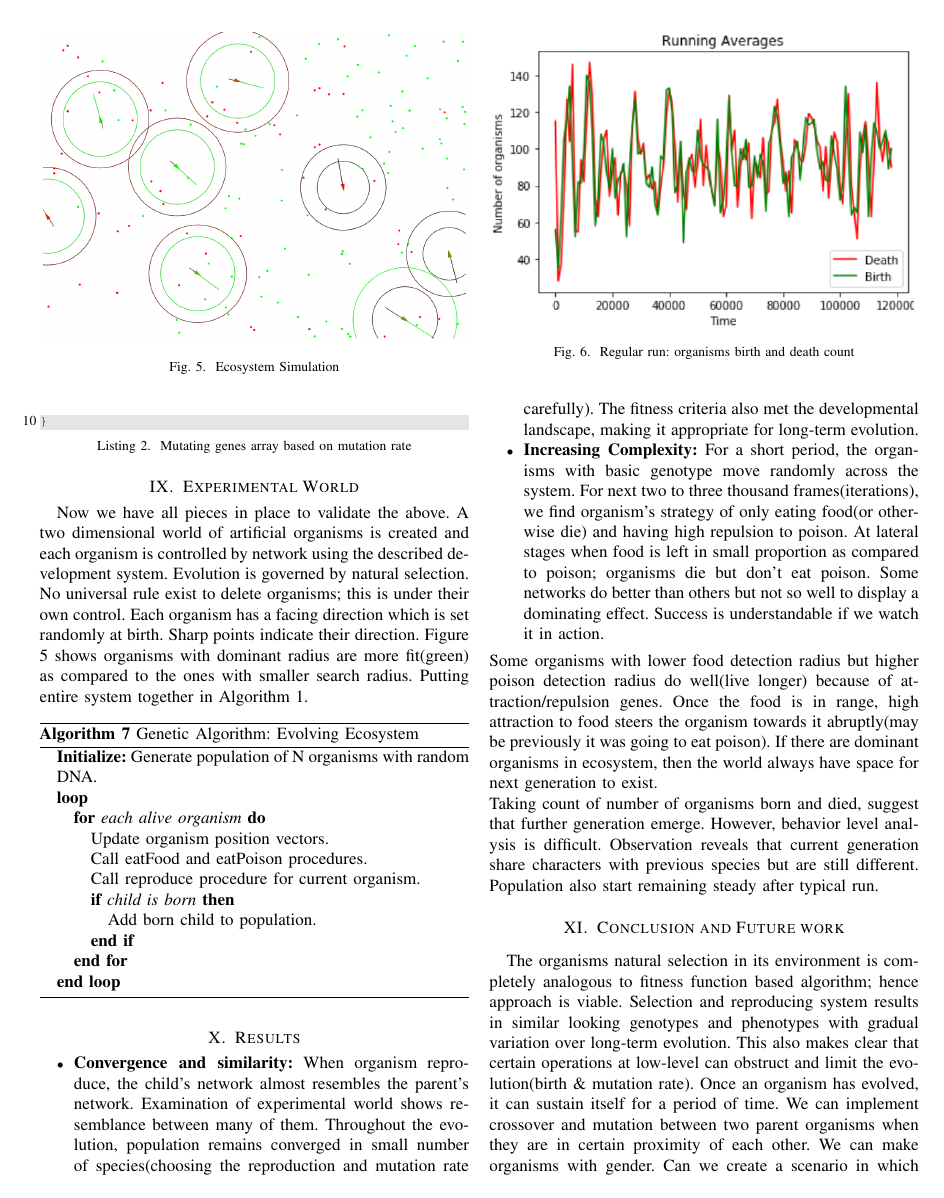
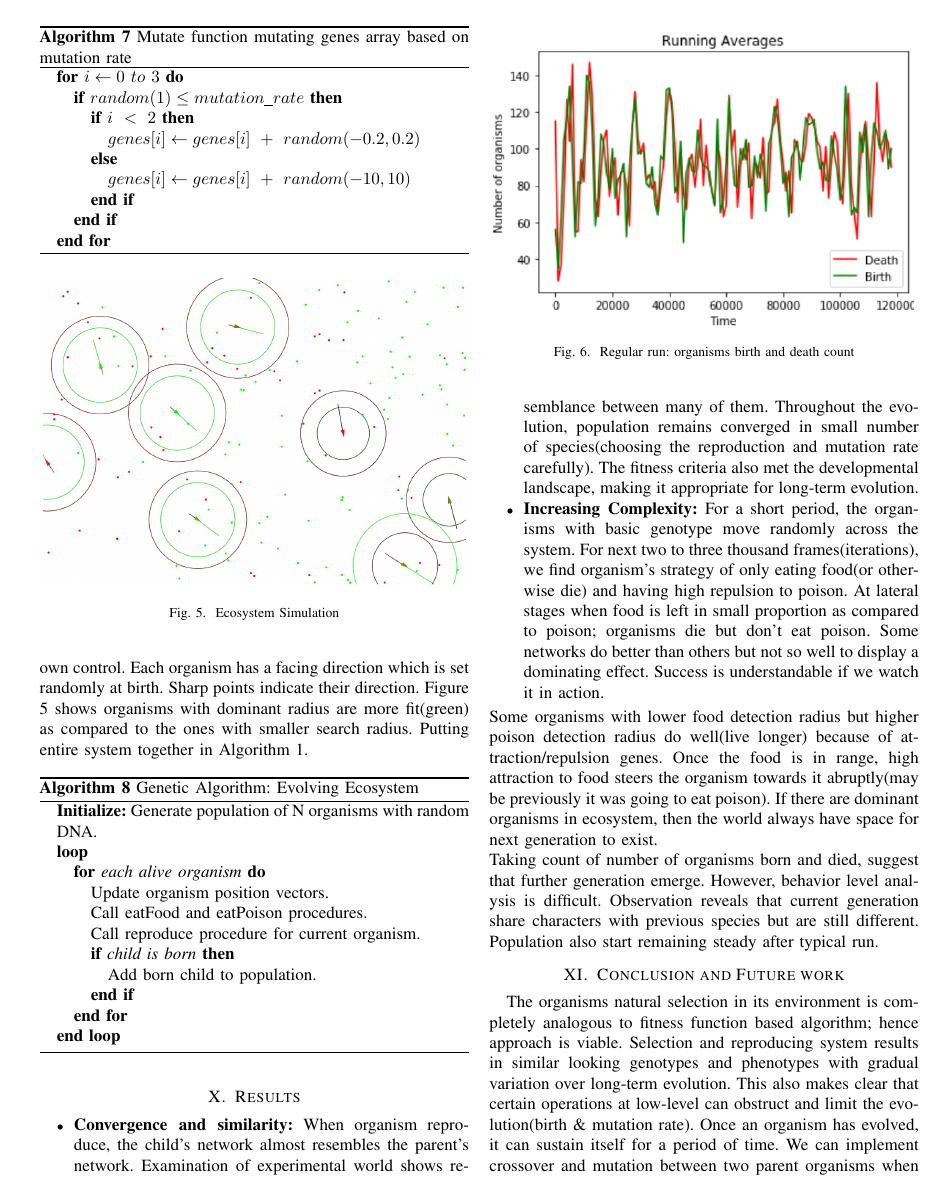
Before and after one commit to csprojectlab/M.Tech_Work, a LaTeX paper (Evolutionary-Computing-Paper/Evolutionary-Computing-Natural-Selection.tex): page 5 of 6. Compiled offline with pdfLaTeX.

Commit message:
updating algorithms

```diff
--- a/Evolutionary-Computing-Paper/Evolutionary-Computing-Natural-Selection.tex
+++ b/Evolutionary-Computing-Paper/Evolutionary-Computing-Natural-Selection.tex
@@ -257,4 +257,3 @@ Mutation is expressed in terms of mutation rate. Genetic algorithm might have 1\
 	\label{fig:mutation}
 \end{figure}
 The process is shown in Figure \ref{fig:mutation}. The behavior of system is greatly affected by mutation rate. Obviously, higher mutation rate say 80\% would nullify the evolutionary process. If major parts of gene are generated randomly, we can't assure that "fit" genes occur with greater frequency. Following algorithm mutate child's genes based on mutation probability.
-\begin{lstlisting}[caption=Mutating genes array based on mutation rate]
@@ -271,4 +260,19 @@ void mutate(genes, mutation_rate) {
-\end{lstlisting}
+
+\begin{algorithm}
+\caption{Mutate function mutating genes array based on mutation rate}
+\begin{algorithmic}
+\FOR {$i\gets 0\ to\ 3$}
+\IF {$random(1)\leq mutation\_rate$}
+\IF {$i\ <\ 2$}
+\STATE {$genes[i]\gets genes[i]\ +\ random(-0.2, 0.2)$}
+\ELSE
+\STATE {$genes[i]\gets genes[i]\ +\ random(-10, 10)$}
+\ENDIF
+\ENDIF
+\ENDFOR
+\end{algorithmic}
+\end{algorithm}
+
 \section{Experimental World}
 Now we have all pieces in place to validate the above. A two dimensional world of artificial organisms is created and each organism is controlled by network using the described development system. Evolution is governed by natural selection. No universal rule exist to delete organisms; this is under their own control. Each organism has a facing direction which is set randomly at birth. Sharp points indicate their direction. Figure \ref{fig:ecosystem} shows organisms with dominant radius are more fit(green) as compared to the ones with smaller search radius. Putting entire system together in Algorithm 1.
 \begin{algorithm}
```
Also changed, not shown: Evolutionary-Computing-Paper/Evolutionary-Computing-Natural-Selection.pdf, Evolutionary-Computing-Paper/Evolutionary-Computing-Natural-Selection.tex (10 more changed lines), 3 other files.
